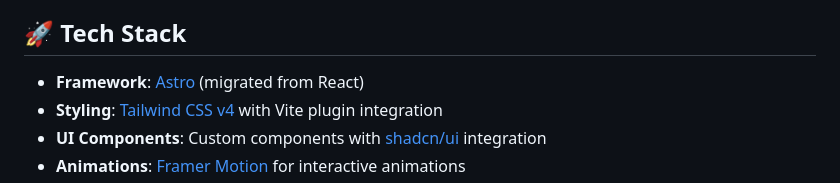
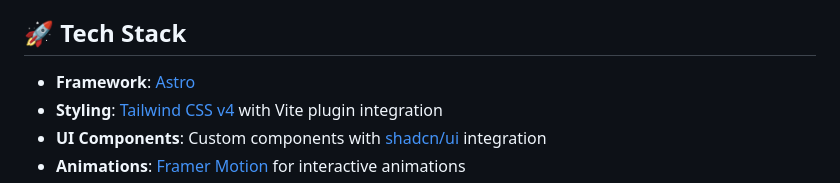
Before and after one commit to kevinabouhanna/Overlook, a Markdown page: README.md, the part around one of its changes. Drawn GitHub-style.

```diff
--- a/README.md
+++ b/README.md
@@ -4,7 +4,7 @@ A modern, SEO-optimized website for Overlook Sales Consulting built with Astro.
 
 ## 🚀 Tech Stack
 
-- **Framework**: [Astro](https://astro.build) (migrated from React)
+- **Framework**: [Astro](https://astro.build)
 - **Styling**: [Tailwind CSS v4](https://tailwindcss.com) with Vite plugin integration
 - **UI Components**: Custom components with [shadcn/ui](https://ui.shadcn.com) integration
 - **Animations**: [Framer Motion](https://www.framer.com/motion/) for interactive animations
```
Also changed, not shown: other parts of README.md (+1 -1 lines).
